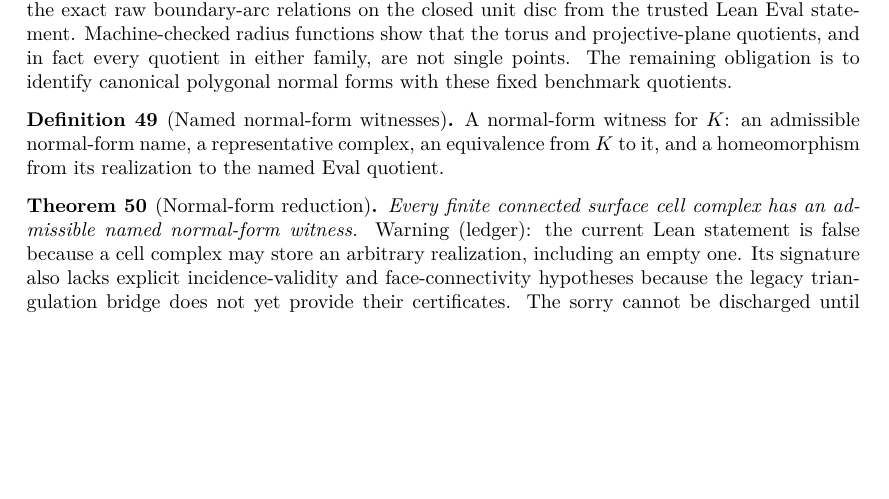
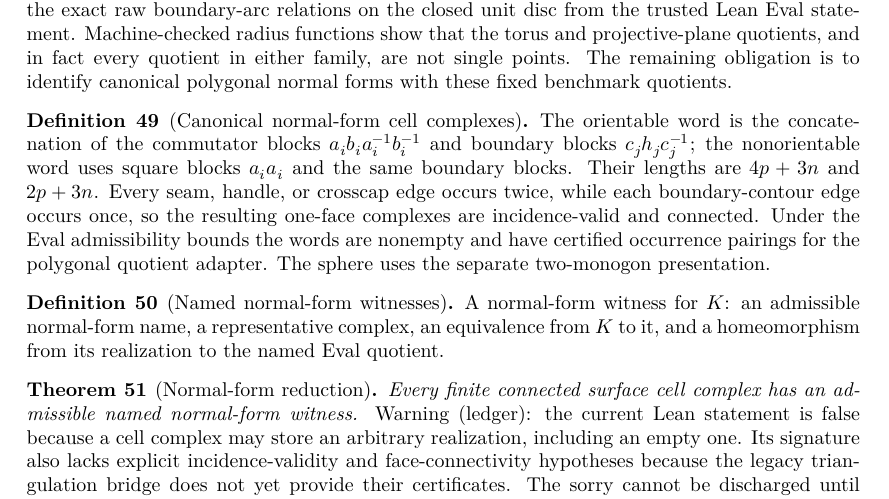
Before and after one commit to mccorvie/classification-of-surfaces, a LaTeX thesis (blueprint/src/print.tex, which reads blueprint/src/content.tex): part of page 9 of 10, cut so that both start at the same text, the shorter picture padded with empty space. Compiled offline with XeLaTeX.

Commit message:
Certify canonical normal-form boundary words

```diff
--- a/blueprint/src/content.tex
+++ b/blueprint/src/content.tex
@@ -770,11 +770,32 @@ The remaining obligation is to identify canonical polygonal normal forms with
 these fixed benchmark quotients.
 \end{definition}
 
+\begin{definition}[Canonical normal-form cell complexes]
+\label{moise:def:canonical_normal_form_complexes}
+\lean{LeanEval.Topology.ClassificationOfSurfaces.NormalForm.orientableBoundaryWord,
+  LeanEval.Topology.ClassificationOfSurfaces.NormalForm.nonOrientableBoundaryWord,
+  LeanEval.Topology.ClassificationOfSurfaces.NormalForm.canonicalCellComplex,
+  LeanEval.Topology.ClassificationOfSurfaces.NormalForm.canonicalCellComplex_isSurfaceValid,
+  LeanEval.Topology.ClassificationOfSurfaces.NormalForm.canonicalCellComplex_isConnected}
+\leanok
+\uses{moise:def:surface_cell_complex,moise:def:eval_quotient_representatives}
+The orientable word is the concatenation of the commutator blocks
+$a_i b_i a_i^{-1}b_i^{-1}$ and boundary blocks $c_jh_jc_j^{-1}$; the
+nonorientable word uses square blocks $a_i a_i$ and the same boundary blocks.
+Their lengths are $4p+3n$ and $2p+3n$.  Every seam, handle, or crosscap edge
+occurs twice, while each boundary-contour edge occurs once, so the resulting
+one-face complexes are incidence-valid and connected.  Under the Eval
+admissibility bounds the words are nonempty and have certified occurrence
+pairings for the polygonal quotient adapter.  The sphere uses the separate
+two-monogon presentation.
+\end{definition}
+
 \begin{definition}[Named normal-form witnesses]
 \label{moise:def:normal_form_witness}
 \lean{LeanEval.Topology.ClassificationOfSurfaces.NormalForm.IsEvalAdmissible, LeanEval.Topology.ClassificationOfSurfaces.SurfaceCellComplex.RealizesNormalForm, LeanEval.Topology.ClassificationOfSurfaces.SurfaceCellComplex.HasNormalForm}
 \leanok
-\uses{moise:def:surface_cell_complex,moise:def:eval_quotient_representatives}
+\uses{moise:def:surface_cell_complex,moise:def:eval_quotient_representatives,
+  moise:def:canonical_normal_form_complexes}
 A normal-form witness for $K$: an admissible normal-form name, a representative
 complex, an equivalence from $K$ to it, and a homeomorphism from its
 realization to the named Eval quotient.
```
Also changed, not shown: docs/ARCHITECTURE.md (+7 -1 lines), docs/KNOWN_WEAK.md (+5 -3 lines), 3 other files.
